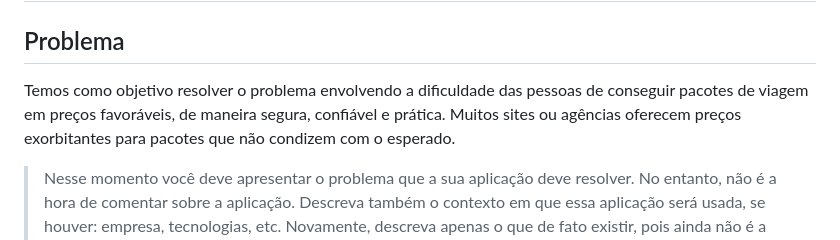
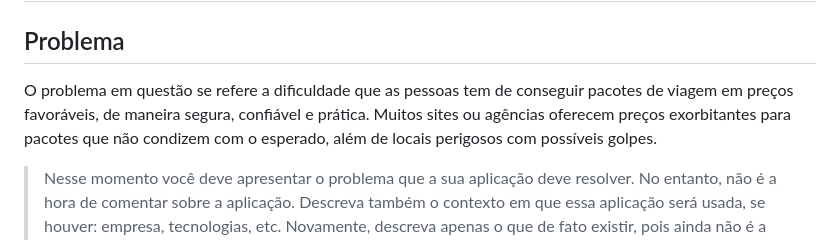
Before and after one commit to PSG-TIAPN-2022-1/psg-tiapn-2023-1-tis-grupo-4-trips, a Markdown page: docs/relatorio/Relatorio Tecnico - TEMPLATE.md, the part around the change. Rendered like a GitHub page.

```diff
--- a/docs/relatorio/Relatorio Tecnico - TEMPLATE.md
+++ b/docs/relatorio/Relatorio Tecnico - TEMPLATE.md
@@ -53,7 +53,7 @@ Sistema de Informação
 
 ## Problema
 
-Temos como objetivo resolver o problema envolvendo a dificuldade das pessoas de conseguir pacotes de viagem em preços favoráveis, de maneira segura, confiável e prática. Muitos sites ou agências oferecem preços exorbitantes para pacotes que não condizem com o esperado.
+O problema em questão se refere a dificuldade que as pessoas tem de conseguir pacotes de viagem em preços favoráveis, de maneira segura, confiável e prática. Muitos sites ou agências oferecem preços exorbitantes para pacotes que não condizem com o esperado, além de locais perigosos com possíveis golpes.
 
 > Nesse momento você deve apresentar o problema que a sua aplicação deve
 > resolver. No entanto, não é a hora de comentar sobre a aplicação.
```
